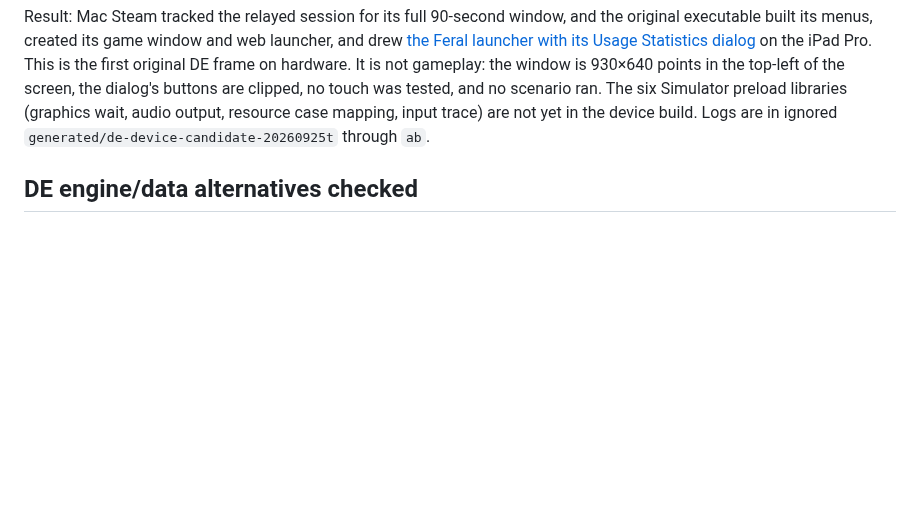
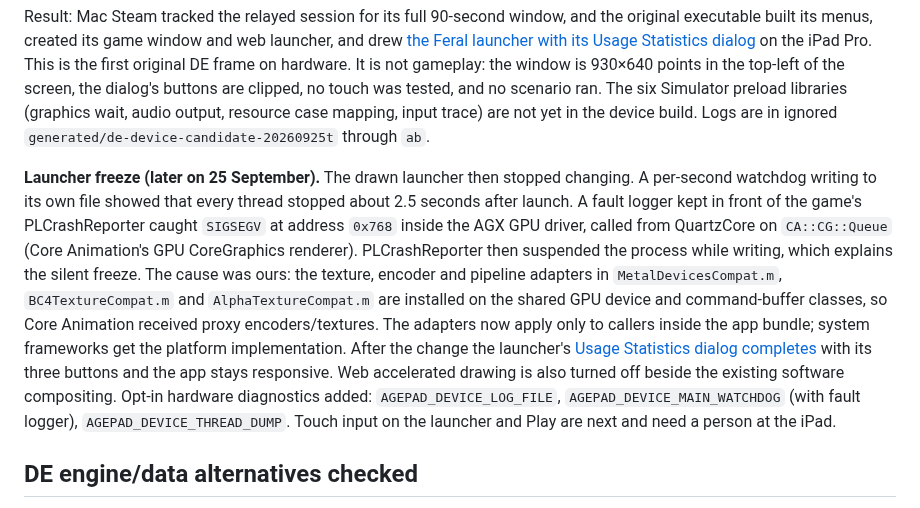
Before and after one commit to chrissotraidis/agepad, a Markdown page: docs/DEVICE-ROUTE-20260924.md, the part around the change. Drawn GitHub-style; blank space fills up the shorter version.

Commit message:
Keep Metal adapters off system GPU work; launcher completes on iPad

```diff
--- a/docs/DEVICE-ROUTE-20260924.md
+++ b/docs/DEVICE-ROUTE-20260924.md
@@ -65,6 +65,9 @@ Each later stop was measured, then fixed narrowly:
 
 Result: Mac Steam tracked the relayed session for its full 90-second window, and the original executable built its menus, created its game window and web launcher, and drew [the Feral launcher with its Usage Statistics dialog](images/device-de-launcher-20260925.jpg) on the iPad Pro. This is the first original DE frame on hardware. It is not gameplay: the window is 930×640 points in the top-left of the screen, the dialog's buttons are clipped, no touch was tested, and no scenario ran. The six Simulator preload libraries (graphics wait, audio output, resource case mapping, input trace) are not yet in the device build. Logs are in ignored `generated/de-device-candidate-20260925t` through `ab`.
 
+**Launcher freeze (later on 25 September).** The drawn launcher then stopped changing. A per-second watchdog writing to its own file showed that every thread stopped about 2.5 seconds after launch. A fault logger kept in front of the game's PLCrashReporter caught `SIGSEGV` at address `0x768` inside the AGX GPU driver, called from QuartzCore on `CA::CG::Queue` (Core Animation's GPU CoreGraphics renderer). PLCrashReporter then suspended the process while writing, which explains the silent freeze. The cause was ours: the texture, encoder and pipeline adapters in `MetalDevicesCompat.m`, `BC4TextureCompat.m` and `AlphaTextureCompat.m` are installed on the shared GPU device and command-buffer classes, so Core Animation received proxy encoders/textures. The adapters now apply only to callers inside the app bundle; system frameworks get the platform implementation. After the change the launcher's [Usage Statistics dialog completes](images/device-de-launcher-consent-20260925.jpg) with its three buttons and the app stays responsive. Web accelerated drawing is also turned off beside the existing software compositing. Opt-in hardware diagnostics added: `AGEPAD_DEVICE_LOG_FILE`, `AGEPAD_DEVICE_MAIN_WATCHDOG` (with fault logger), `AGEPAD_DEVICE_THREAD_DUMP`. Touch input on the launcher and Play are next and need a person at the iPad.
+
+
 
 ## DE engine/data alternatives checked
 
```
Also changed, not shown: docs/images/device-de-launcher-consent-20260925.jpg (added), 6 other files.
